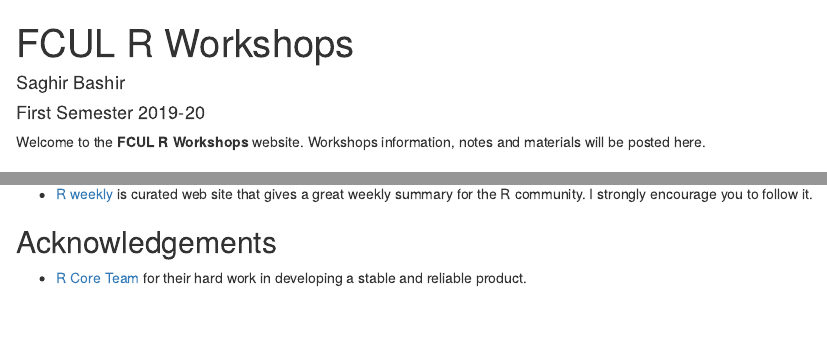
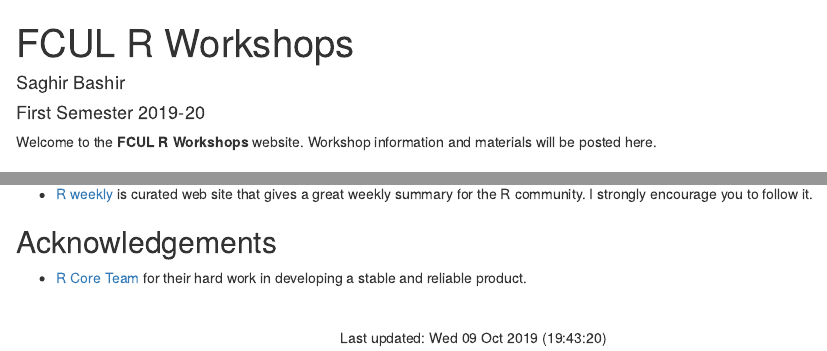
Before and after one commit to saghirb/FCUL_R_2019w2, an R Markdown document (index.Rmd): the page in a window 1100 px wide, from its top, and a second part further down, joined at a grey line. Rendered offline with R 4.5, knitr and Pandoc, with nearby package versions; drawn as R Markdown's standard HTML page in place of the format the file asks for.

Commit message:
Added update time

```diff
--- a/index.Rmd
+++ b/index.Rmd
@@ -8,7 +8,7 @@ output:
     highlight: github
 ---
 
-Welcome to the **FCUL R Workshops** website. Workshops information, notes and materials
+Welcome to the **FCUL R Workshops** website. Workshop information and materials
 will be posted here.
 
 ## Prerequisites
@@ -101,3 +101,9 @@ summary for the R community. I strongly encourage you to follow it.
 
 + [R Core Team](https://www.r-project.org/contributors.html) for their hard work
 in developing a stable and reliable product.
+
+<br>
+
+<center>
+Last updated: `r format(Sys.time(), '%a %d %b %Y (%H:%M:%S)')`
+</center>
```
Also changed, not shown: index.html.
